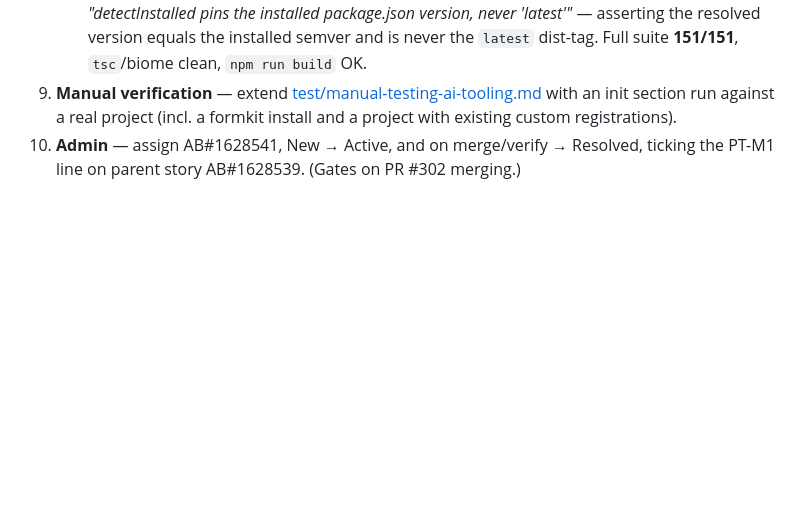
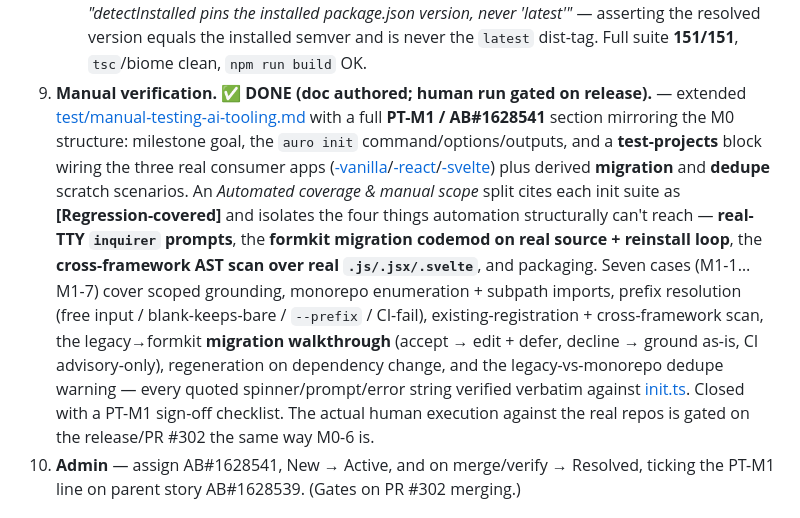
Before and after one commit to AlaskaAirlines/auro-cli, a Markdown page: docs/pt-m1-completion-plan.md, the part around the change. GitHub-like rendering; blank space fills up the shorter version.

Commit message:
docs(init): add PT-M1 auro init manual-test section and mark step 9 done AB#1628541
Author the PT-M1 (auro init v1) section of the AI-tooling manual-testing
doc, mirroring the M0 structure: milestone goal, the auro init
command/options/outputs, and a test-projects block wiring the three real
consumer apps (ai-tooling-test-vanilla/react/svelte) plus derived
migration and dedupe scratch scenarios.

An automated-vs-manual split cites each init suite as regression-covered
and isolates the four things automation can't reach — real-TTY inquirer
prompts, the formkit migration codemod on real source, the cross-framework
AST scan, and packaging. Seven cases (M1-1...M1-7) cover scoped grounding,
monorepo enumeration + subpath imports, prefix resolution, existing
registrations, the legacy-to-formkit migration walkthrough, regeneration on
dependency change, and the dedupe warning; every quoted spinner/prompt/error
string was verified verbatim against init.ts. Closes with a PT-M1 sign-off
checklist.

Mark step 9 (manual verification) done in the completion plan, with the
human execution against the real repos gated on release/PR #302 the same
way M0-6 is.

Co-authored-by AI: Claude Opus 4.8

```diff
--- a/docs/pt-m1-completion-plan.md
+++ b/docs/pt-m1-completion-plan.md
@@ -520,9 +520,26 @@ Spec handed to step 6: point `process.cwd()` at a tempCwd staged via
      *"detectInstalled pins the installed package.json version, never 'latest'"* —
      asserting the resolved version equals the installed semver and is never the
      `latest` dist-tag. Full suite **151/151**, `tsc`/biome clean, `npm run build` OK.
-9. **Manual verification** — extend [test/manual-testing-ai-tooling.md](../test/manual-testing-ai-tooling.md)
-   with an init section run against a real project (incl. a formkit install and a
-   project with existing custom registrations).
+9. **Manual verification. ✅ DONE (doc authored; human run gated on release).** —
+   extended [test/manual-testing-ai-tooling.md](../test/manual-testing-ai-tooling.md)
+   with a full **PT-M1 / AB#1628541** section mirroring the M0 structure:
+   milestone goal, the `auro init` command/options/outputs, and a **test-projects**
+   block wiring the three real consumer apps
+   ([-vanilla](https://github.com/AlaskaAirlines/ai-tooling-test-vanilla)/[-react](https://github.com/AlaskaAirlines/ai-tooling-test-react)/[-svelte](https://github.com/AlaskaAirlines/ai-tooling-test-svelte))
+   plus derived **migration** and **dedupe** scratch scenarios. An
+   *Automated coverage & manual scope* split cites each init suite as
+   **[Regression-covered]** and isolates the four things automation structurally
+   can't reach — **real-TTY `inquirer` prompts**, the **formkit migration codemod on
+   real source + reinstall loop**, the **cross-framework AST scan over real
+   `.js/.jsx/.svelte`**, and packaging. Seven cases (M1-1…M1-7) cover scoped
+   grounding, monorepo enumeration + subpath imports, prefix resolution (free input /
+   blank-keeps-bare / `--prefix` / CI-fail), existing-registration + cross-framework
+   scan, the legacy→formkit **migration walkthrough** (accept → edit + defer,
+   decline → ground as-is, CI advisory-only), regeneration on dependency change, and
+   the legacy-vs-monorepo dedupe warning — every quoted spinner/prompt/error string
+   verified verbatim against [init.ts](../src/commands/init.ts). Closed with a
+   PT-M1 sign-off checklist. The actual human execution against the real repos is
+   gated on the release/PR #302 the same way M0-6 is.
 10. **Admin** — assign AB#1628541, New → Active, and on merge/verify → Resolved,
     ticking the PT-M1 line on parent story AB#1628539. (Gates on PR #302 merging.)
 
```
Also changed, not shown: 1 other file.
